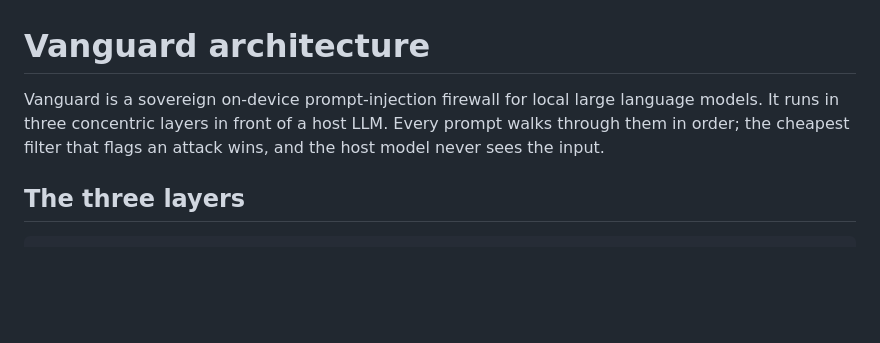
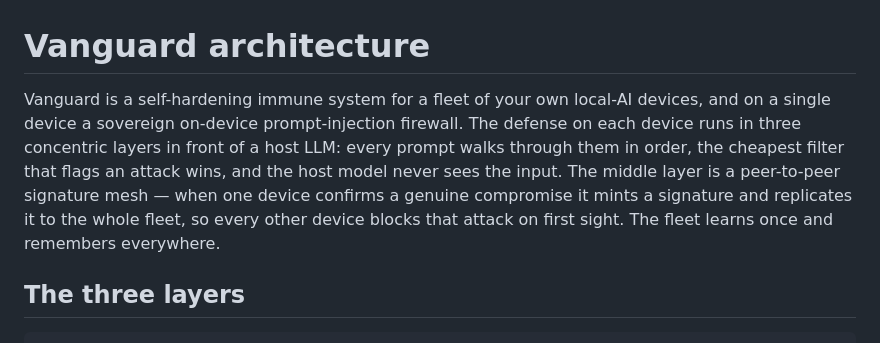
Before and after one commit to SyaugiAlkaf/vanguard, a Markdown page: docs/architecture.md, the part around the change. Drawn GitHub-style; blank space fills up the shorter version.

Commit message:
docs(architecture): lead with the fleet-immunity framing
Align the architecture intro with the README hook — Vanguard is a self-hardening
fleet immune system first, a single-device firewall second. Mesh section already
describes the real Hyperswarm DHT P2P path; no content changes there.

```diff
--- a/docs/architecture.md
+++ b/docs/architecture.md
@@ -1,6 +1,6 @@
 # Vanguard architecture
 
-Vanguard is a sovereign on-device prompt-injection firewall for local large language models. It runs in three concentric layers in front of a host LLM. Every prompt walks through them in order; the cheapest filter that flags an attack wins, and the host model never sees the input.
+Vanguard is a self-hardening immune system for a fleet of your own local-AI devices, and on a single device a sovereign on-device prompt-injection firewall. The defense on each device runs in three concentric layers in front of a host LLM: every prompt walks through them in order, the cheapest filter that flags an attack wins, and the host model never sees the input. The middle layer is a peer-to-peer signature mesh — when one device confirms a genuine compromise it mints a signature and replicates it to the whole fleet, so every other device blocks that attack on first sight. The fleet learns once and remembers everywhere.
 
 ## The three layers
 
```
